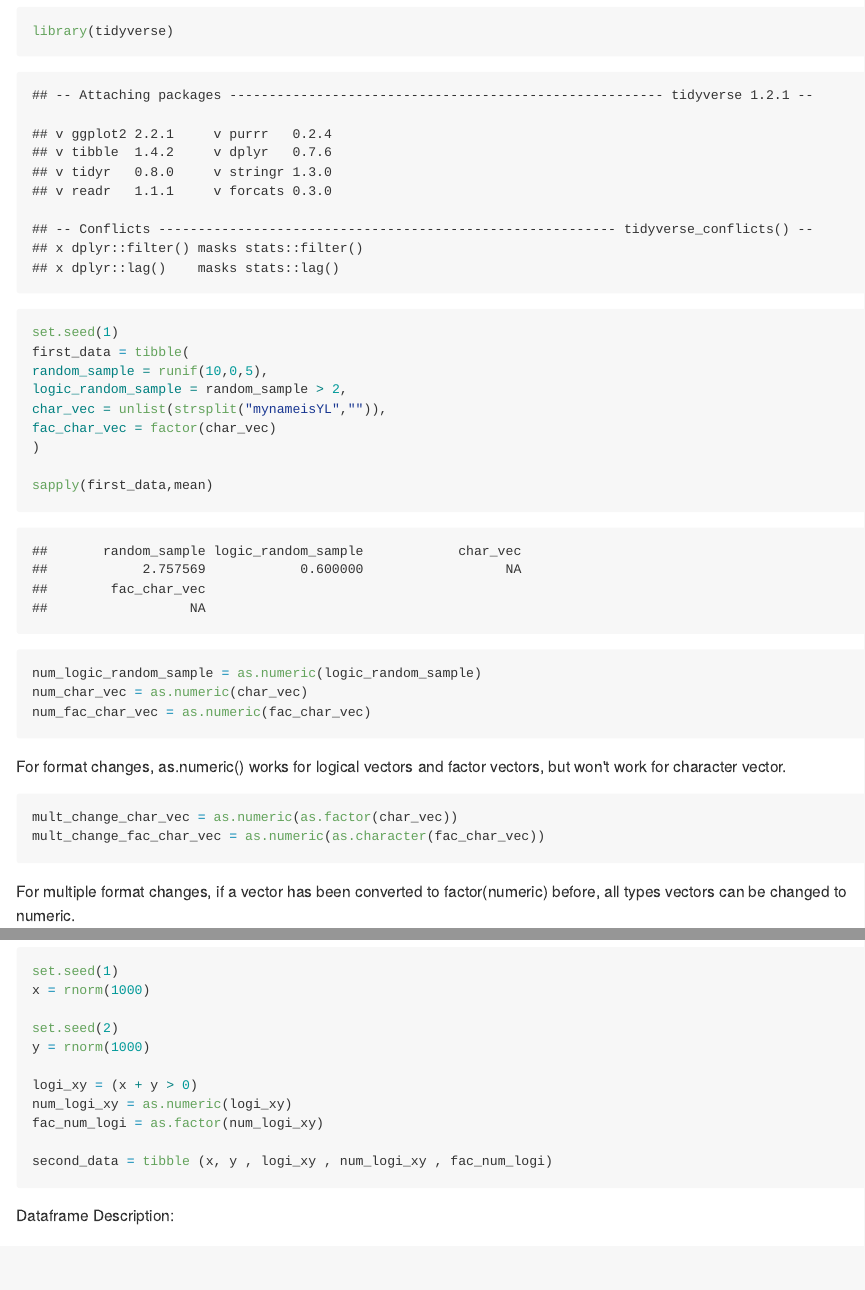
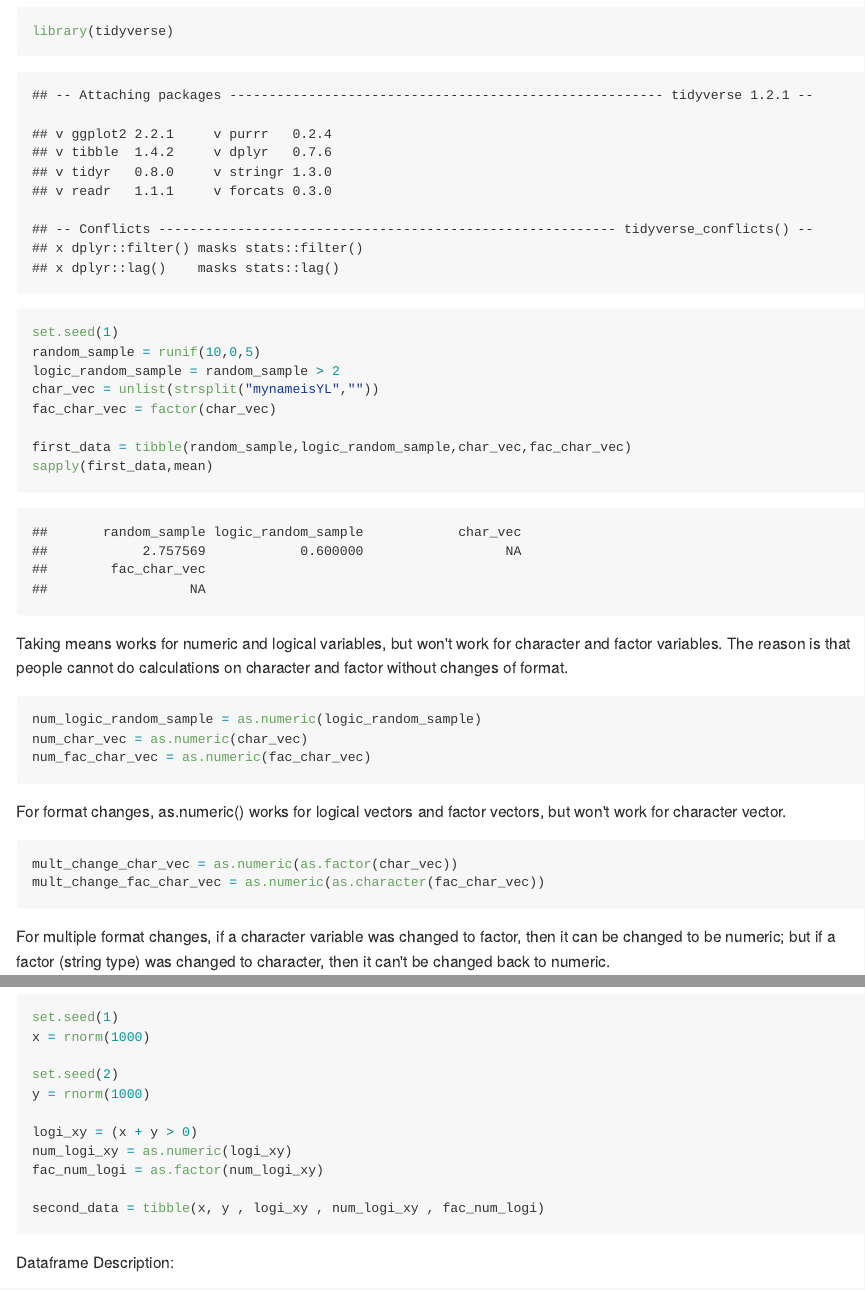
Before and after one commit to ChristineLong/YuelinLong-p8105_hw1_yl3181, an R Markdown document (YuelinLong-p8105_hw1_yl3181.Rmd): the page in a window 1100 px wide, from 390 px down, and a second part further down, joined at a grey line. The pictures show the output file YuelinLong-p8105_hw1_yl3181.md that the author committed with the source, drawn offline in the style of GitHub; long lines of code are wrapped.

Commit message:
Put variables out of tibble() so that they can be used later

````diff
--- a/YuelinLong-p8105_hw1_yl3181.Rmd
+++ b/YuelinLong-p8105_hw1_yl3181.Rmd
@@ -15,18 +15,16 @@ Create and take the column means of a data frame comprised of:
 
 ```{r warning=FALSE}
 library(tidyverse)
+set.seed(1)
+random_sample = runif(10,0,5)
+logic_random_sample = random_sample > 2
+char_vec = unlist(strsplit("mynameisYL",""))
+fac_char_vec = factor(char_vec)
 
-set.seed(1)
-first_data = tibble(
-random_sample = runif(10,0,5),
-logic_random_sample = random_sample > 2,
-char_vec = unlist(strsplit("mynameisYL","")),
-fac_char_vec = factor(char_vec)
-)
-
+first_data = tibble(random_sample,logic_random_sample,char_vec,fac_char_vec)
 sapply(first_data,mean)
 ```
-
+Taking means works for numeric and logical variables, but won't work for character and factor variables. The reason is that people cannot do calculations on character and factor without changes of format.
 
 ```{r eval=FALSE}
 num_logic_random_sample = as.numeric(logic_random_sample)
@@ -39,4 +37,4 @@ For format changes, as.numeric() works for logical vectors and factor vectors, b
 mult_change_char_vec = as.numeric(as.factor(char_vec))
 mult_change_fac_char_vec = as.numeric(as.character(fac_char_vec))
 ```
-For multiple format changes, if a vector has been converted to factor(numeric) before, all types vectors can be changed to numeric.
+For multiple format changes, if a character variable was changed to factor, then it can be changed to be numeric; but if a factor (string type) was changed to character, then it can't be changed back to numeric.
````
Also changed, not shown: YuelinLong-p8105_hw1_yl3181.md, YuelinLong-p8105_hw1_yl3181.Rmd (2 more changed lines).
